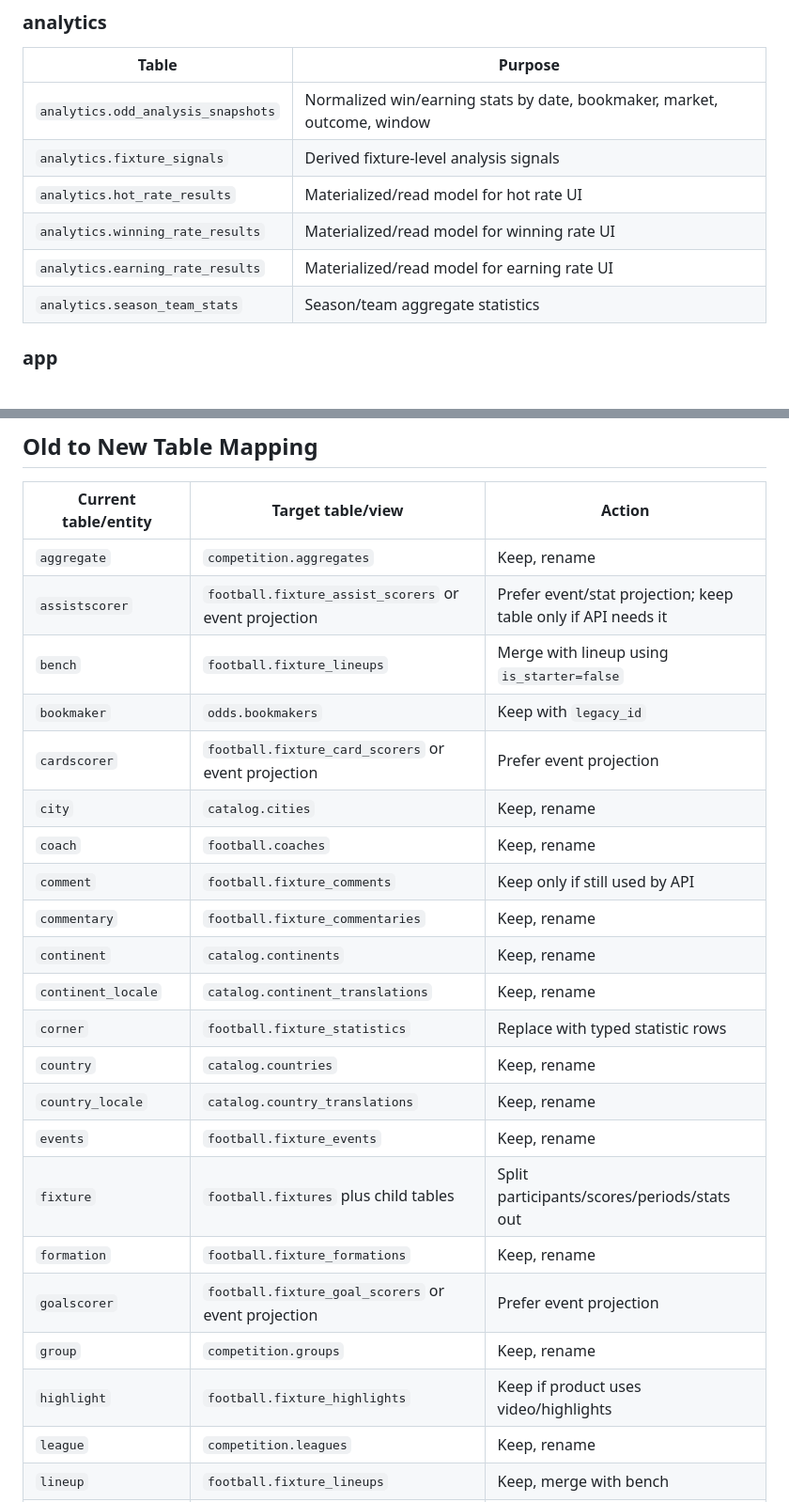
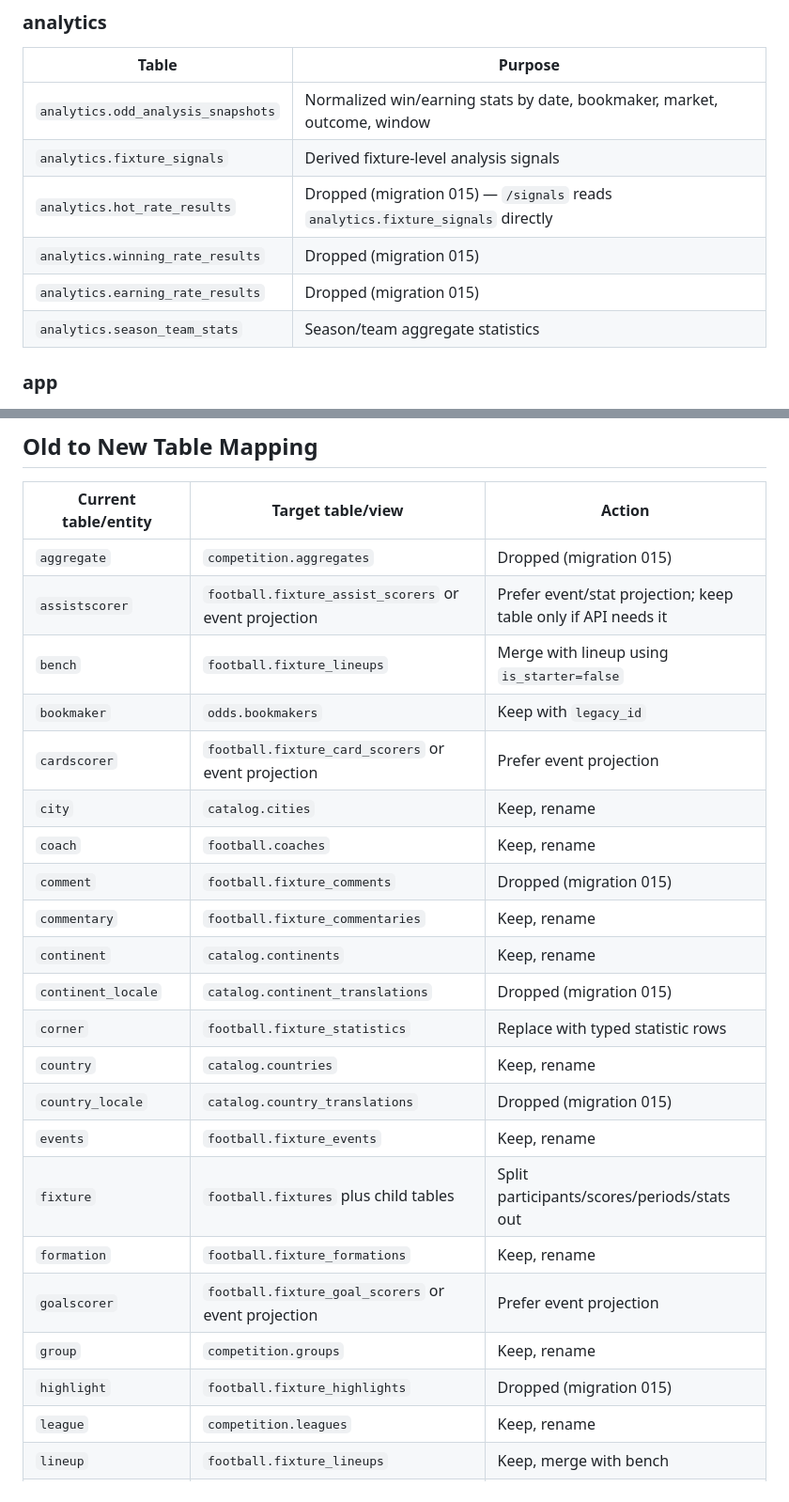
Before and after one commit to ethemserce/TipsWall, a Markdown page: api/docs/task-001-postgresql-schema-plan.md, 2 parts joined by grey strips. Shown at 94% size. Rendered like a GitHub page.

Commit message:
docs: mark dropped tables in task plans (Track A4)
Schema plan and the two task docs that referenced "reserved for legacy"
fixture_comments are now consistent with migration 015.

Co-Authored-By: Claude Opus 4.7 <noreply@anthropic.com>

```diff
--- a/api/docs/task-001-postgresql-schema-plan.md
+++ b/api/docs/task-001-postgresql-schema-plan.md
@@ -222,9 +222,9 @@ Examples:
 | --- | --- |
 | `analytics.odd_analysis_snapshots` | Normalized win/earning stats by date, bookmaker, market, outcome, window |
 | `analytics.fixture_signals` | Derived fixture-level analysis signals |
-| `analytics.hot_rate_results` | Materialized/read model for hot rate UI |
-| `analytics.winning_rate_results` | Materialized/read model for winning rate UI |
-| `analytics.earning_rate_results` | Materialized/read model for earning rate UI |
+| `analytics.hot_rate_results` | Dropped (migration 015) — `/signals` reads `analytics.fixture_signals` directly |
+| `analytics.winning_rate_results` | Dropped (migration 015) |
+| `analytics.earning_rate_results` | Dropped (migration 015) |
 | `analytics.season_team_stats` | Season/team aggregate statistics |
 
 ### app
@@ -433,26 +433,26 @@ create index ix_raw_payloads_payload_gin on sync.raw_payloads using gin (payload
 
 | Current table/entity | Target table/view | Action |
 | --- | --- | --- |
-| `aggregate` | `competition.aggregates` | Keep, rename |
+| `aggregate` | `competition.aggregates` | Dropped (migration 015) |
 | `assistscorer` | `football.fixture_assist_scorers` or event projection | Prefer event/stat projection; keep table only if API needs it |
 | `bench` | `football.fixture_lineups` | Merge with lineup using `is_starter=false` |
 | `bookmaker` | `odds.bookmakers` | Keep with `legacy_id` |
 | `cardscorer` | `football.fixture_card_scorers` or event projection | Prefer event projection |
 | `city` | `catalog.cities` | Keep, rename |
 | `coach` | `football.coaches` | Keep, rename |
-| `comment` | `football.fixture_comments` | Keep only if still used by API |
+| `comment` | `football.fixture_comments` | Dropped (migration 015) |
 | `commentary` | `football.fixture_commentaries` | Keep, rename |
 | `continent` | `catalog.continents` | Keep, rename |
-| `continent_locale` | `catalog.continent_translations` | Keep, rename |
+| `continent_locale` | `catalog.continent_translations` | Dropped (migration 015) |
 | `corner` | `football.fixture_statistics` | Replace with typed statistic rows |
 | `country` | `catalog.countries` | Keep, rename |
-| `country_locale` | `catalog.country_translations` | Keep, rename |
+| `country_locale` | `catalog.country_translations` | Dropped (migration 015) |
 | `events` | `football.fixture_events` | Keep, rename |
 | `fixture` | `football.fixtures` plus child tables | Split participants/scores/periods/stats out |
 | `formation` | `football.fixture_formations` | Keep, rename |
 | `goalscorer` | `football.fixture_goal_scorers` or event projection | Prefer event projection |
 | `group` | `competition.groups` | Keep, rename |
-| `highlight` | `football.fixture_highlights` | Keep if product uses video/highlights |
+| `highlight` | `football.fixture_highlights` | Dropped (migration 015) |
 | `league` | `competition.leagues` | Keep, rename |
 | `lineup` | `football.fixture_lineups` | Keep, merge with bench |
 | `market` | `odds.markets` | Keep with `legacy_id` |
```
Also changed, not shown: api/docs/task-027-postgresql-fixture-trend-commentary-sync-writer.md (+0 -1 lines), api/docs/task-028-postgresql-news-sync-writer.md (+0 -1 lines).
